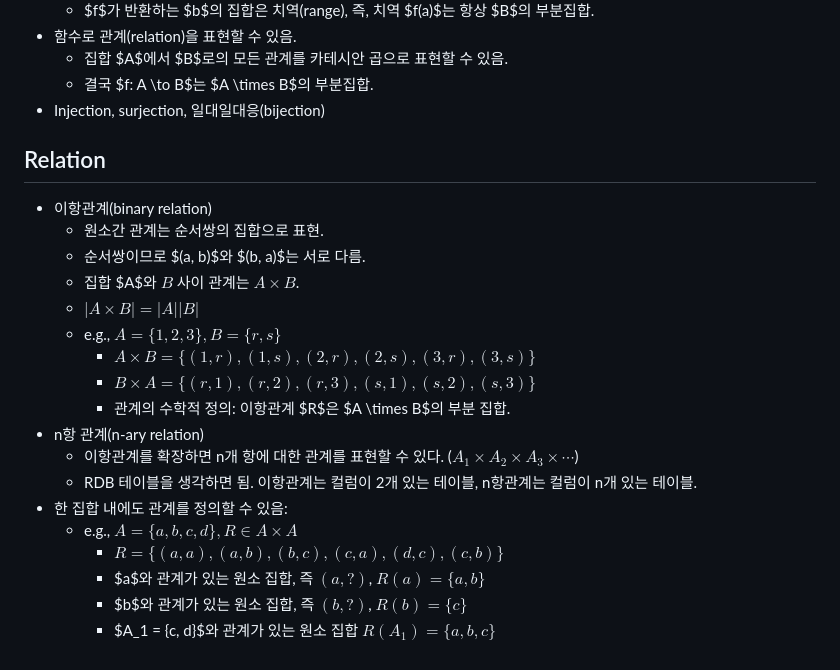
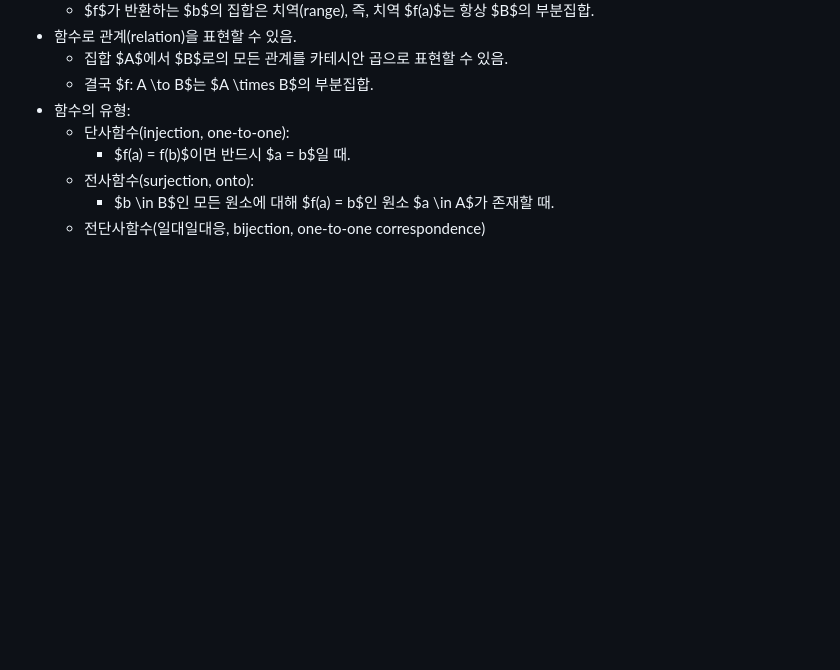
Before and after one commit to parksb/campus-life, a Markdown page: sce141-discrete-mathematics/second/memo.md, the part around one of its changes. Drawn GitHub-style; blank space fills up the shorter version.

```diff
--- a/sce141-discrete-mathematics/second/memo.md
+++ b/sce141-discrete-mathematics/second/memo.md
@@ -83,25 +88,9 @@
 - 함수로 관계(relation)을 표현할 수 있음.
   - 집합 $A$에서 $B$로의 모든 관계를 카테시안 곱으로 표현할 수 있음.
   - 결국 $f: A \to B$는 $A \times B$의 부분집합.
-- Injection, surjection, 일대일대응(bijection)
-
-## Relation
-
-- 이항관계(binary relation)
-  - 원소간 관계는 순서쌍의 집합으로 표현.
-  - 순서쌍이므로 $(a, b)$와 $(b, a)$는 서로 다름.
-  - 집합 $A$와 $B$ 사이 관계는 $A \times B$.
-  - $|A \times B| = |A||B|$
-  - e.g., $A = \{1, 2, 3\}, B = \{r, s\}$
-    - $A \times B = \{(1, r), (1, s), (2, r), (2, s), (3, r), (3, s)\}$
-    - $B \times A = \{(r, 1), (r, 2), (r, 3), (s, 1), (s, 2), (s, 3)\}$
-    - 관계의 수학적 정의: 이항관계 $R$은 $A \times B$의 부분 집합.
-- n항 관계(n-ary relation)
-  - 이항관계를 확장하면 n개 항에 대한 관계를 표현할 수 있다. ($A_1 \times A_2 \times A_3 \times \cdots$)
-  - RDB 테이블을 생각하면 됨. 이항관계는 컬럼이 2개 있는 테이블, n항관계는 컬럼이 n개 있는 테이블.
-- 한 집합 내에도 관계를 정의할 수 있음:
-  - e.g., $A = \{a, b, c, d\}, R \in A \times A$
-    - $R = \{(a, a), (a, b), (b, c), (c, a), (d, c), (c, b)\}$
-    - $a$와 관계가 있는 원소 집합, 즉 $(a, ?)$, $R(a) = \{a, b\}$
-    - $b$와 관계가 있는 원소 집합, 즉 $(b, ?)$, $R(b) = \{c\}$
-    - $A_1 = \{c, d\}$와 관계가 있는 원소 집합 $R(A_1) = \{a, b, c\}$
+- 함수의 유형:
+  - 단사함수(injection, one-to-one):
+    - $f(a) = f(b)$이면 반드시 $a = b$일 때.
+  - 전사함수(surjection, onto):
+    - $b \in B$인 모든 원소에 대해 $f(a) = b$인 원소 $a \in A$가 존재할 때.
+  - 전단사함수(일대일대응, bijection, one-to-one correspondence)
```
Also changed, not shown: other parts of sce141-discrete-mathematics/second/memo.md (+22 -17 lines).
